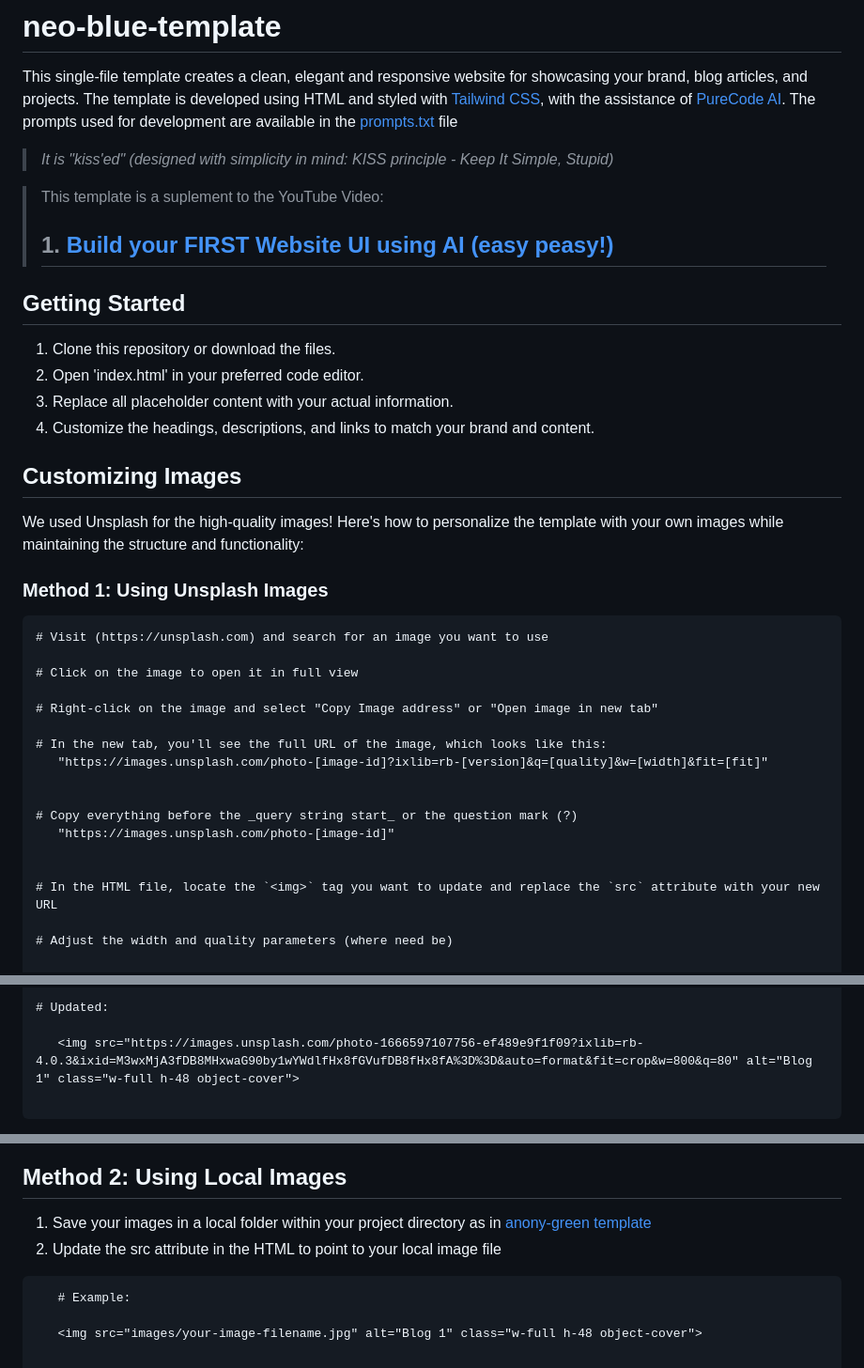
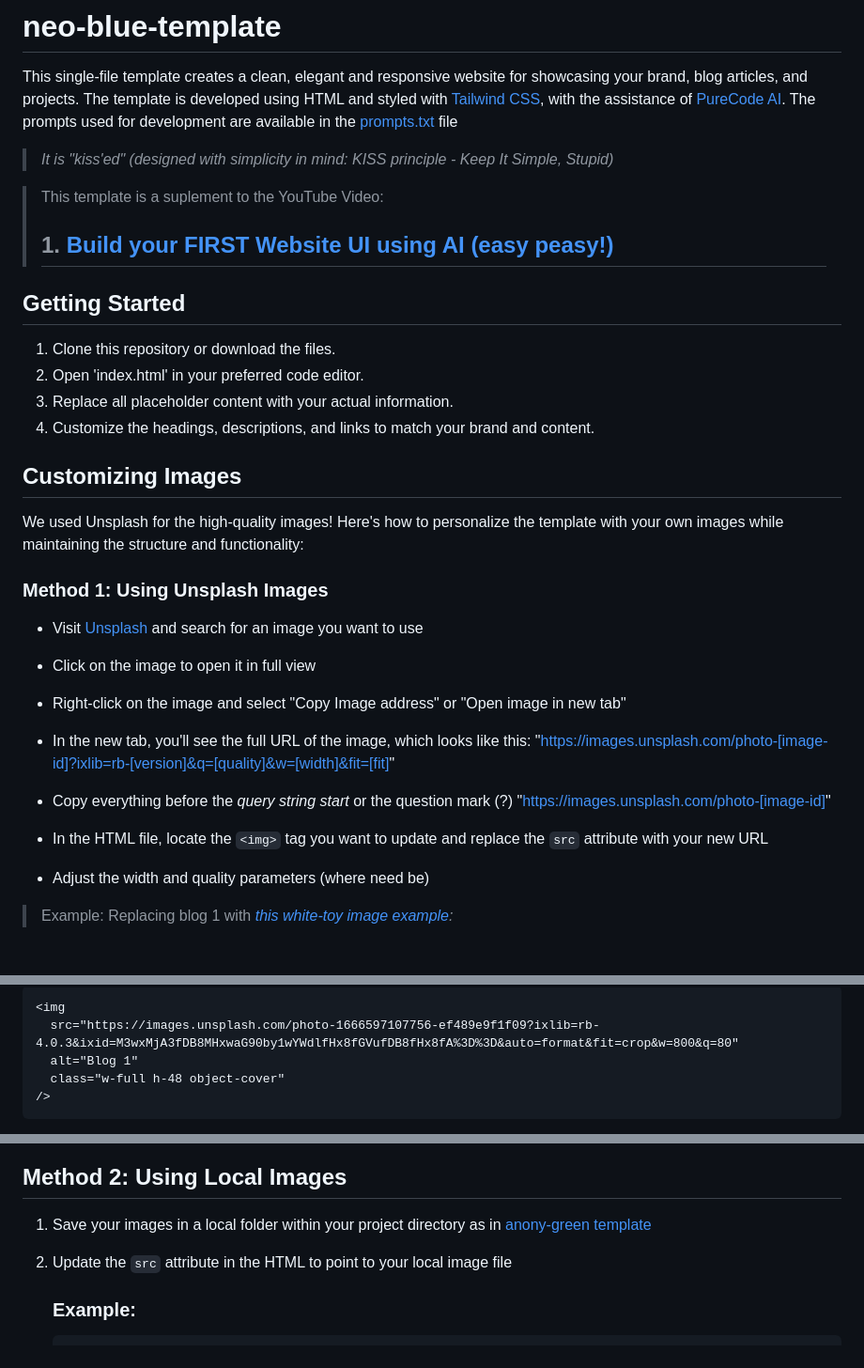
Before and after one commit to douglascybersec/cyber-blog-templates, a Markdown page: neo-blue/readme.md, 3 parts joined by grey strips. Shown: that part at 94% size. Rendered like a GitHub page.

Commit message:
chore: made the docs more clear and pretty to look at

````diff
--- a/neo-blue/readme.md
+++ b/neo-blue/readme.md
@@ -2,12 +2,12 @@
 
 This single-file template creates a clean, elegant and responsive website for showcasing your brand, blog articles, and projects.
 The template is developed using HTML and styled with [Tailwind CSS](https://tailwindcss.com/), with the assistance of [PureCode AI](https://purecode.ai/). The prompts used for development are available in the [prompts.txt](https://github.com/douglascybersec/cyber-blog-templates/blob/root/neo-blue/prompts.txt) file
+
 > _It is "kiss'ed" (designed with simplicity in mind: KISS principle - Keep It Simple, Stupid)_
 
-
 > This template is a suplement to the YouTube Video:
+>
 > ## 1. [Build your FIRST Website UI using AI (easy peasy!)](https://youtu.be/AHu4uMpmaNg)
-
 
 ## Getting Started
 
@@ -16,28 +16,28 @@ The template is developed using HTML and styled with [Tailwind CSS](https://tail
 3. Replace all placeholder content with your actual information.
 4. Customize the headings, descriptions, and links to match your brand and content.
 
-
 ## Customizing Images
 
 We used Unsplash for the high-quality images! Here's how to personalize the template with your own images while maintaining the structure and functionality:
 
 ### Method 1: Using Unsplash Images
-```
-# Visit (https://unsplash.com) and search for an image you want to use
 
-# Click on the image to open it in full view
+- Visit [Unsplash](https://unsplash.com) and search for an image you want to use
 
-# Right-click on the image and select "Copy Image address" or "Open image in new tab"
+- Click on the image to open it in full view
 
-# In the new tab, you'll see the full URL of the image, which looks like this:
-   "https://images.unsplash.com/photo-[image-id]?ixlib=rb-[version]&q=[quality]&w=[width]&fit=[fit]"
+- Right-click on the image and select "Copy Image address" or "Open image in new tab"
 
+- In the new tab, you'll see the full URL of the image, which looks like this:
+  "https://images.unsplash.com/photo-[image-id]?ixlib=rb-[version]&q=[quality]&w=[width]&fit=[fit]"
 
-# Copy everything before the _query string start_ or the question mark (?)
-   "https://images.unsplash.com/photo-[image-id]"
+- Copy everything before the _query string start_ or the question mark (?)
+  "https://images.unsplash.com/photo-[image-id]"
 
+- In the HTML file, locate the `<img>` tag you want to update and replace the `src` attribute with your new URL
 
-# In the HTML file, locate the `<img>` tag you want to update and replace the `src` attribute with your new URL
+- Adjust the width and quality parameters (where need be)
 
-# Adjust the width and quality parameters (where need be)
+> Example:
+> Replacing blog 1 with _[this white-toy image example](https://unsplash.com/photos/a-white-toy-with-a-black-nose-6UDansS-rPI):_
 
@@ -53,7 +66,9 @@ Replacing blog 1 with _[this white-toy image example](https://unsplash.com/photo
 
-# Updated:
-
-   <img src="https://images.unsplash.com/photo-1666597107756-ef489e9f1f09?ixlib=rb-4.0.3&ixid=M3wxMjA3fDB8MHxwaG90by1wYWdlfHx8fGVufDB8fHx8fA%3D%3D&auto=format&fit=crop&w=800&q=80" alt="Blog 1" class="w-full h-48 object-cover">
-
+```html
+<img
+  src="https://images.unsplash.com/photo-1666597107756-ef489e9f1f09?ixlib=rb-4.0.3&ixid=M3wxMjA3fDB8MHxwaG90by1wYWdlfHx8fGVufDB8fHx8fA%3D%3D&auto=format&fit=crop&w=800&q=80"
+  alt="Blog 1"
+  class="w-full h-48 object-cover"
+/>
 ```
 
@@ -60,8 +78,7 @@ Replacing blog 1 with _[this white-toy image example](https://unsplash.com/photo
 ## Method 2: Using Local Images
+
 1. Save your images in a local folder within your project directory as in [anony-green template](https://github.com/douglascybersec/cyber-blog-templates/tree/root/anony-green)
-2. Update the src attribute in the HTML to point to your local image file
-```
-   # Example:
+2. Update the `src` attribute in the HTML to point to your local image file
 
-   <img src="images/your-image-filename.jpg" alt="Blog 1" class="w-full h-48 object-cover">
+   ### Example:
 
````
Also changed, not shown: other parts of neo-blue/readme.md (+30 -7 lines), README.md (+15 -20 lines).
